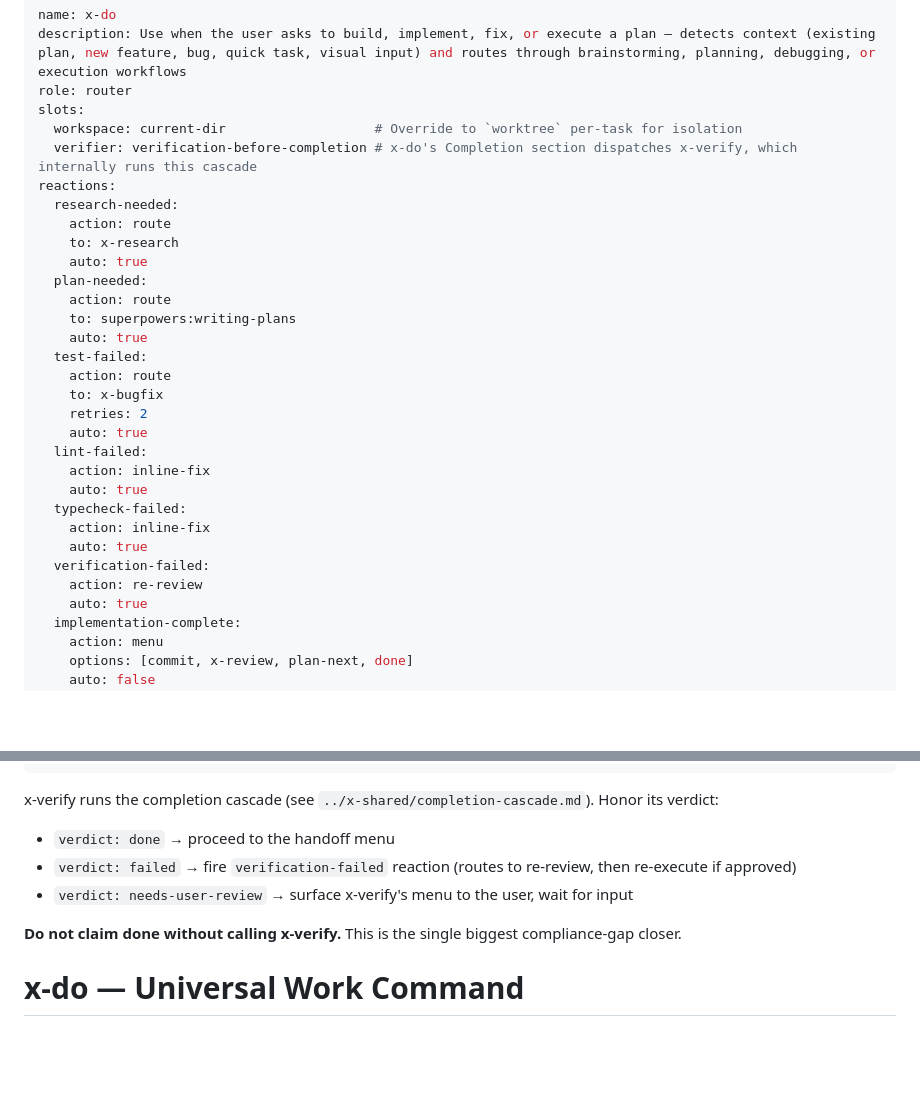
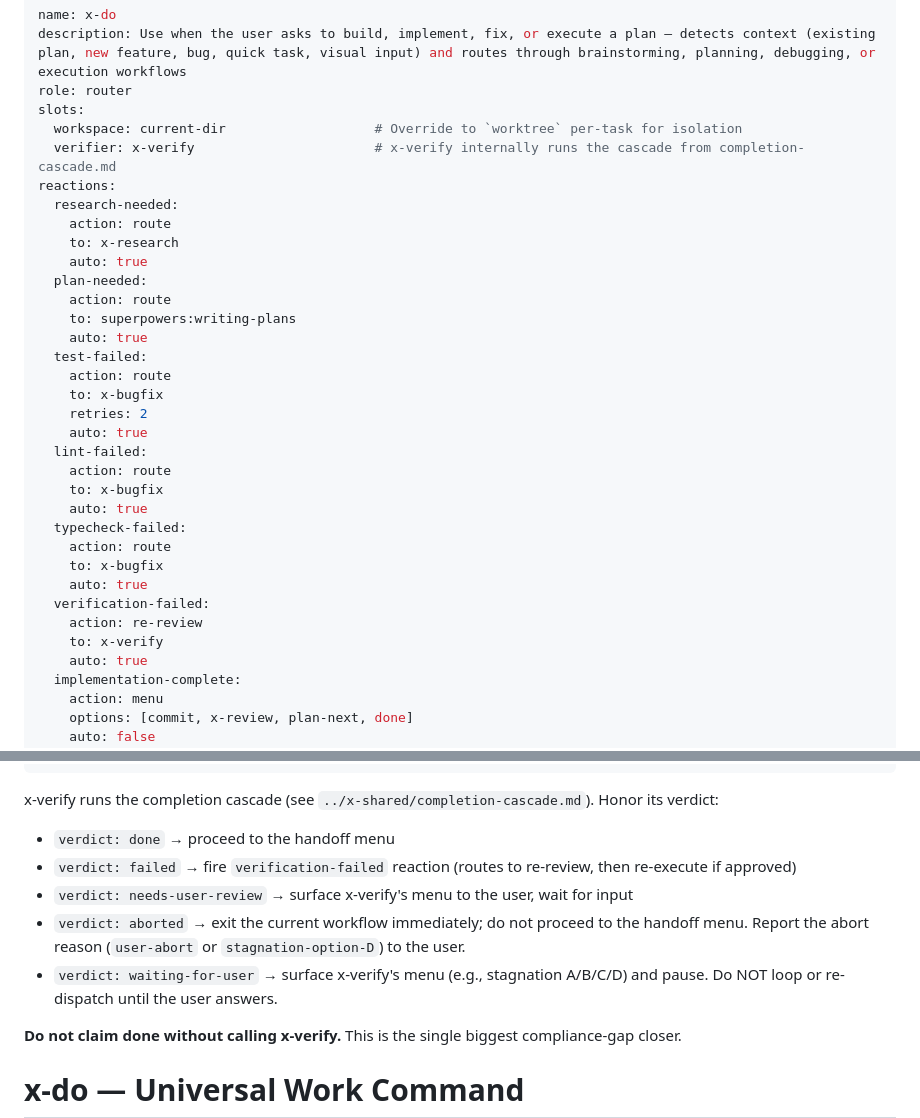
Before and after one commit to quangtran88/x-skills, a Markdown page: skills/x-do/SKILL.md, 2 parts joined by grey strips. Rendered like a GitHub page; blank space fills up the shorter version.

Commit message:
fix(x-do): align frontmatter with role + schema contract
Router role forbids direct Edit/Write, but lint-failed and
typecheck-failed reactions were declared as inline-fix — a role
violation. Route both to x-bugfix instead. verification-failed
re-review now carries the schema-required to: x-verify. Slot
verifier aligned to x-verify (matches Completion-section dispatch),
and x-do now explicitly handles aborted + waiting-for-user verdicts
from x-verify.

From the v1.3.0 cross-model review (both Claude and GPT passes).

```diff
--- a/skills/x-do/SKILL.md
+++ b/skills/x-do/SKILL.md
@@ -4,7 +4,7 @@ description: Use when the user asks to build, implement, fix, or execute a plan
 role: router
 slots:
   workspace: current-dir                   # Override to `worktree` per-task for isolation
-  verifier: verification-before-completion # x-do's Completion section dispatches x-verify, which internally runs this cascade
+  verifier: x-verify                       # x-verify internally runs the cascade from completion-cascade.md
 reactions:
   research-needed:
     action: route
@@ -20,13 +20,16 @@ reactions:
     retries: 2
     auto: true
   lint-failed:
-    action: inline-fix
+    action: route
+    to: x-bugfix
     auto: true
   typecheck-failed:
-    action: inline-fix
+    action: route
+    to: x-bugfix
     auto: true
   verification-failed:
     action: re-review
+    to: x-verify
     auto: true
   implementation-complete:
     action: menu
@@ -76,6 +79,8 @@ x-verify runs the completion cascade (see `../x-shared/completion-cascade.md`).
 - `verdict: done` → proceed to the handoff menu
 - `verdict: failed` → fire `verification-failed` reaction (routes to re-review, then re-execute if approved)
 - `verdict: needs-user-review` → surface x-verify's menu to the user, wait for input
+- `verdict: aborted` → exit the current workflow immediately; do not proceed to the handoff menu. Report the abort reason (`user-abort` or `stagnation-option-D`) to the user.
+- `verdict: waiting-for-user` → surface x-verify's menu (e.g., stagnation A/B/C/D) and pause. Do NOT loop or re-dispatch until the user answers.
 
 **Do not claim done without calling x-verify.** This is the single biggest compliance-gap closer.
 
```
